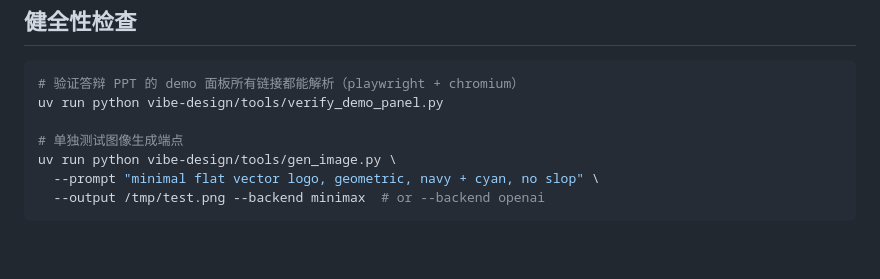
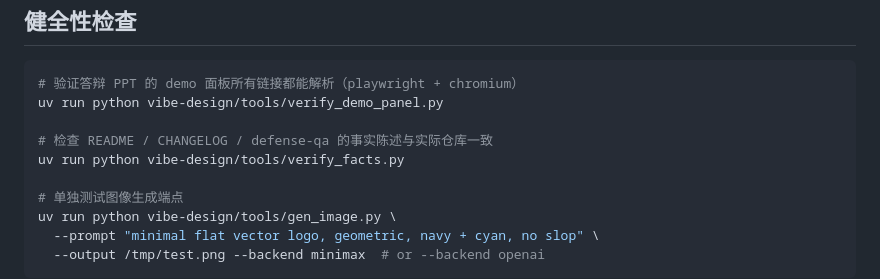
Before and after one commit to recynie/SII-vibe-designer, a Markdown page: README.md, the part around the change. GitHub-like rendering; blank space fills up the shorter version.

Commit message:
milestone-37: README documents verify_facts.py
Add verify_facts.py to the Sanity check section alongside
verify_demo_panel.py + gen_image.py. Anyone running the README
quickstart can run all three before defense.

````diff
--- a/README.md
+++ b/README.md
@@ -78,6 +78,9 @@ opencode run --pure --agent planner '请为创智学院做一套品牌形象设
 ```bash
 # 验证答辩 PPT 的 demo 面板所有链接都能解析（playwright + chromium）
 uv run python vibe-design/tools/verify_demo_panel.py
+
+# 检查 README / CHANGELOG / defense-qa 的事实陈述与实际仓库一致
+uv run python vibe-design/tools/verify_facts.py
 
 # 单独测试图像生成端点
 uv run python vibe-design/tools/gen_image.py \
````
